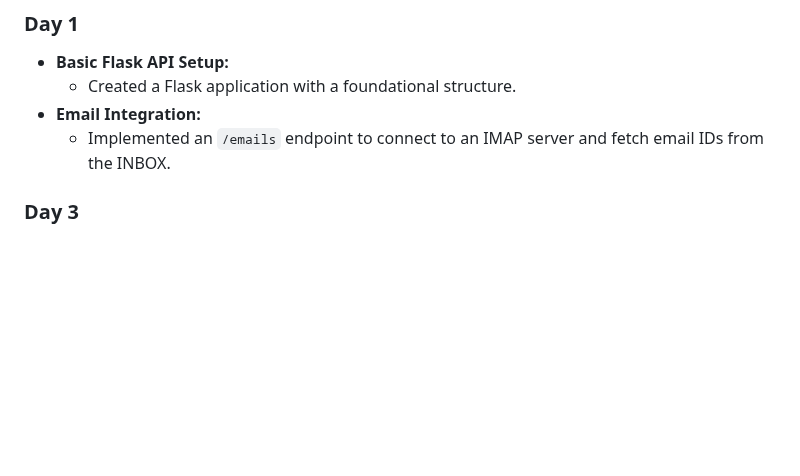
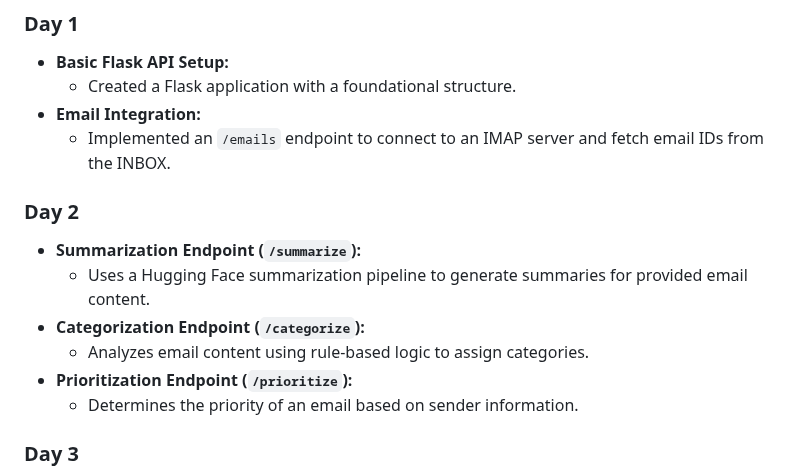
Before and after one commit to Yesh2344/Advanced-Email-Management, a Markdown page: README.md, the part around the change. Drawn GitHub-style; blank space fills up the shorter version.

```diff
--- a/README.md
+++ b/README.md
@@ -19,7 +19,13 @@ The Advanced Email Management Application:
 - **Email Integration:**
   - Implemented an `/emails` endpoint to connect to an IMAP server and fetch email IDs from the INBOX.
 
-
+### Day 2
+- **Summarization Endpoint (`/summarize`):**
+  - Uses a Hugging Face summarization pipeline to generate summaries for provided email content.
+- **Categorization Endpoint (`/categorize`):**
+  - Analyzes email content using rule-based logic to assign categories.
+- **Prioritization Endpoint (`/prioritize`):**
+  - Determines the priority of an email based on sender information.
 
 ### Day 3
 - **Frontend Integration:**
```
